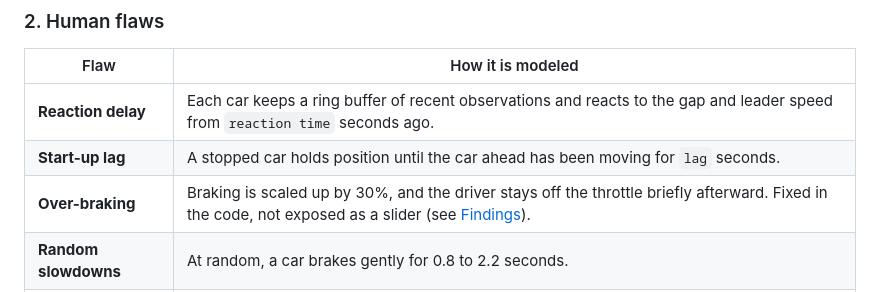
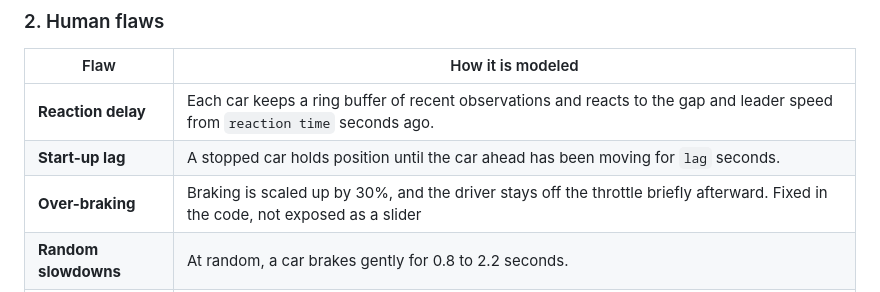
Before and after one commit to angelo1528/phantom-jam, a Markdown page: README.md, the part around the change. Drawn GitHub-style.

Commit message:
Update over-braking description in README
Removed trailing reference to 'slider' in over-braking section.

```diff
--- a/README.md
+++ b/README.md
@@ -82,7 +82,7 @@ With IDM alone and no disturbance, traffic on the loop stays perfectly smooth. T
 |---|---|
 | **Reaction delay** | Each car keeps a ring buffer of recent observations and reacts to the gap and leader speed from `reaction time` seconds ago. |
 | **Start-up lag** | A stopped car holds position until the car ahead has been moving for `lag` seconds. |
-| **Over-braking** | Braking is scaled up by 30%, and the driver stays off the throttle briefly afterward. Fixed in the code, not exposed as a slider (see [Findings](#findings)). |
+| **Over-braking** | Braking is scaled up by 30%, and the driver stays off the throttle briefly afterward. Fixed in the code, not exposed as a slider  |
 | **Random slowdowns** | At random, a car brakes gently for 0.8 to 2.2 seconds. |
 | **Driver variety** | Each car gets its own multiplier (about 0.75 to 1.25) on reaction time and lag so cars do not behave identically. |
 | **Last-moment reflex** | If the real gap is closing too fast, the car brakes hard using the actual gap, ignoring the delay. This stops cars from passing through each other. |
```
